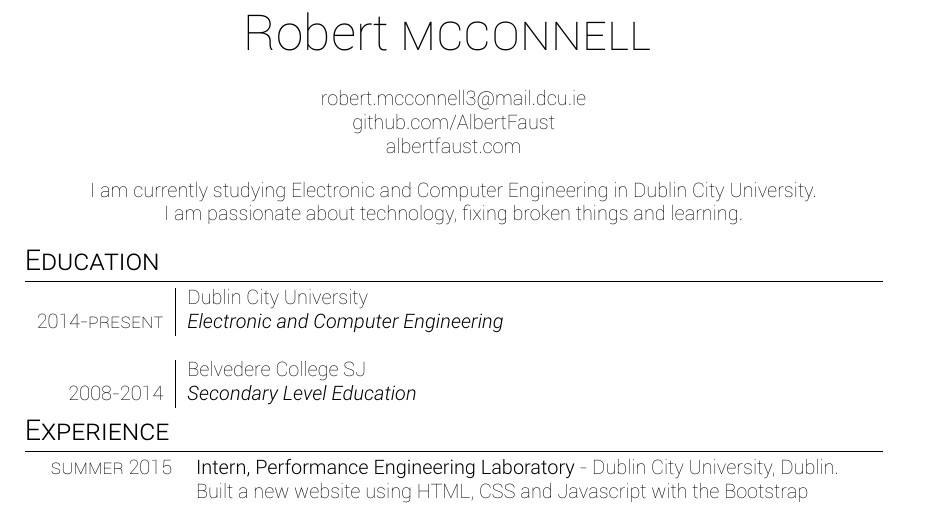
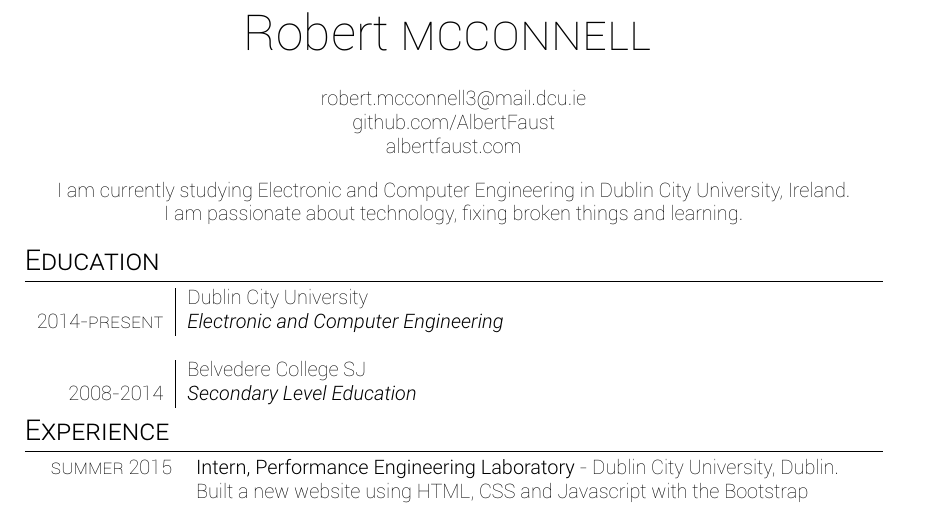
Before and after one commit to AlbertFaust/hello-world, a LaTeX CV (Curriculum-Vitae/cv.tex): part of page 1 of 2, cut so that both start at the same text. Compiled offline with XeLaTeX.

Commit message:
Update cv.tex

```diff
--- a/Curriculum-Vitae/cv.tex
+++ b/Curriculum-Vitae/cv.tex
@@ -45,7 +45,7 @@ ItalicFont = Roboto-LightItalic.otf
     albertfaust.com \\
 }\bigskip\par
 \par{\centering
-I am currently studying Electronic and Computer Engineering in Dublin City University. \\
+I am currently studying Electronic and Computer Engineering in Dublin City University, Ireland. \\
 I am passionate about technology, fixing broken things and learning. \\
 }\bigskip\par
 \section{\textbf{Education}}
```
